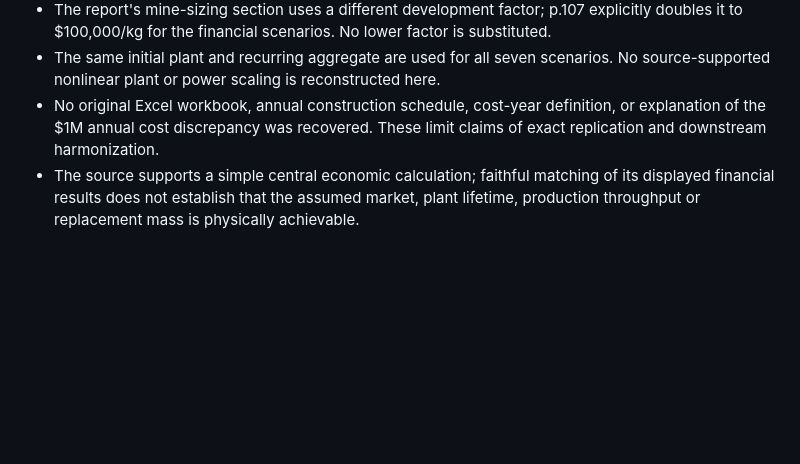
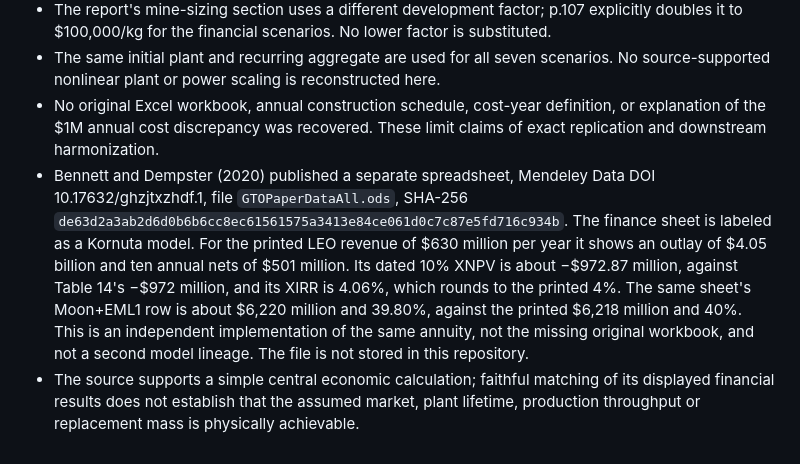
Before and after one commit to prnvh/lunar-icru, a Markdown page: models/kornuta2019/notes.md, the part around the change. GitHub-like rendering; blank space fills up the shorter version.

```diff
--- a/models/kornuta2019/notes.md
+++ b/models/kornuta2019/notes.md
@@ -126,4 +126,5 @@ The command-line file is an override dictionary, not `original_inputs.json`. Unk
 - The report's mine-sizing section uses a different development factor; p.107 explicitly doubles it to $100,000/kg for the financial scenarios. No lower factor is substituted.
 - The same initial plant and recurring aggregate are used for all seven scenarios. No source-supported nonlinear plant or power scaling is reconstructed here.
 - No original Excel workbook, annual construction schedule, cost-year definition, or explanation of the $1M annual cost discrepancy was recovered. These limit claims of exact replication and downstream harmonization.
+- Bennett and Dempster (2020) published a separate spreadsheet, Mendeley Data DOI 10.17632/ghzjtxzhdf.1, file `GTOPaperDataAll.ods`, SHA-256 `de63d2a3ab2d6d0b6b6cc8ec61561575a3413e84ce061d0c7c87e5fd716c934b`. The finance sheet is labeled as a Kornuta model. For the printed LEO revenue of $630 million per year it shows an outlay of $4.05 billion and ten annual nets of $501 million. Its dated 10% XNPV is about −$972.87 million, against Table 14's −$972 million, and its XIRR is 4.06%, which rounds to the printed 4%. The same sheet's Moon+EML1 row is about $6,220 million and 39.80%, against the printed $6,218 million and 40%. This is an independent implementation of the same annuity, not the missing original workbook, and not a second model lineage. The file is not stored in this repository.
 - The source supports a simple central economic calculation; faithful matching of its displayed financial results does not establish that the assumed market, plant lifetime, production throughput or replacement mass is physically achievable.
```
Also changed, not shown: log.md (+6 -0 lines), research/benchmark-search.md (+2 -2 lines).
